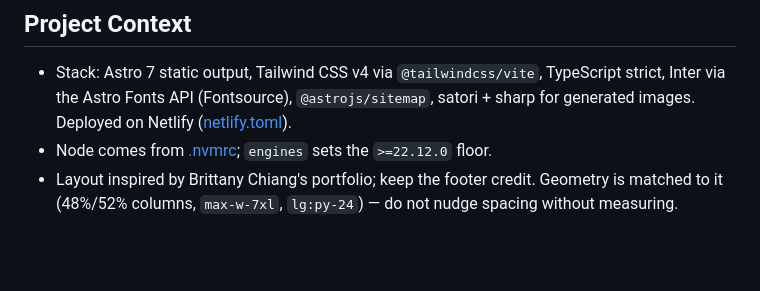
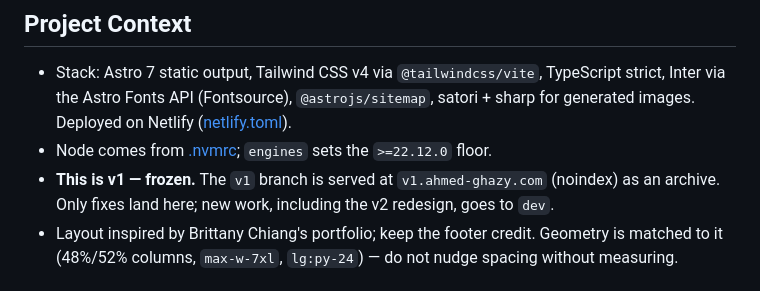
Before and after one commit to AGhazy94/portfolio, a Markdown page: AGENTS.md, the part around the change. GitHub-like rendering; blank space fills up the shorter version.

Commit message:
📄 docs: mark the v1 branch as frozen in the agent guide
Co-Authored-By: Claude Opus 5.5 <noreply@anthropic.com>

```diff
--- a/AGENTS.md
+++ b/AGENTS.md
@@ -93,6 +93,8 @@ No narrative, no restating the code, no section banners. Longer reasoning belong
   via the Astro Fonts API (Fontsource), `@astrojs/sitemap`, satori + sharp for generated images.
   Deployed on Netlify ([netlify.toml](netlify.toml)).
 - Node comes from [.nvmrc](.nvmrc); `engines` sets the `>=22.12.0` floor.
+- **This is v1 — frozen.** The `v1` branch is served at `v1.ahmed-ghazy.com` (noindex) as an
+  archive. Only fixes land here; new work, including the v2 redesign, goes to `dev`.
 - Layout inspired by Brittany Chiang's portfolio; keep the footer credit. Geometry is matched to it
   (48%/52% columns, `max-w-7xl`, `lg:py-24`) — do not nudge spacing without measuring.
 
```
